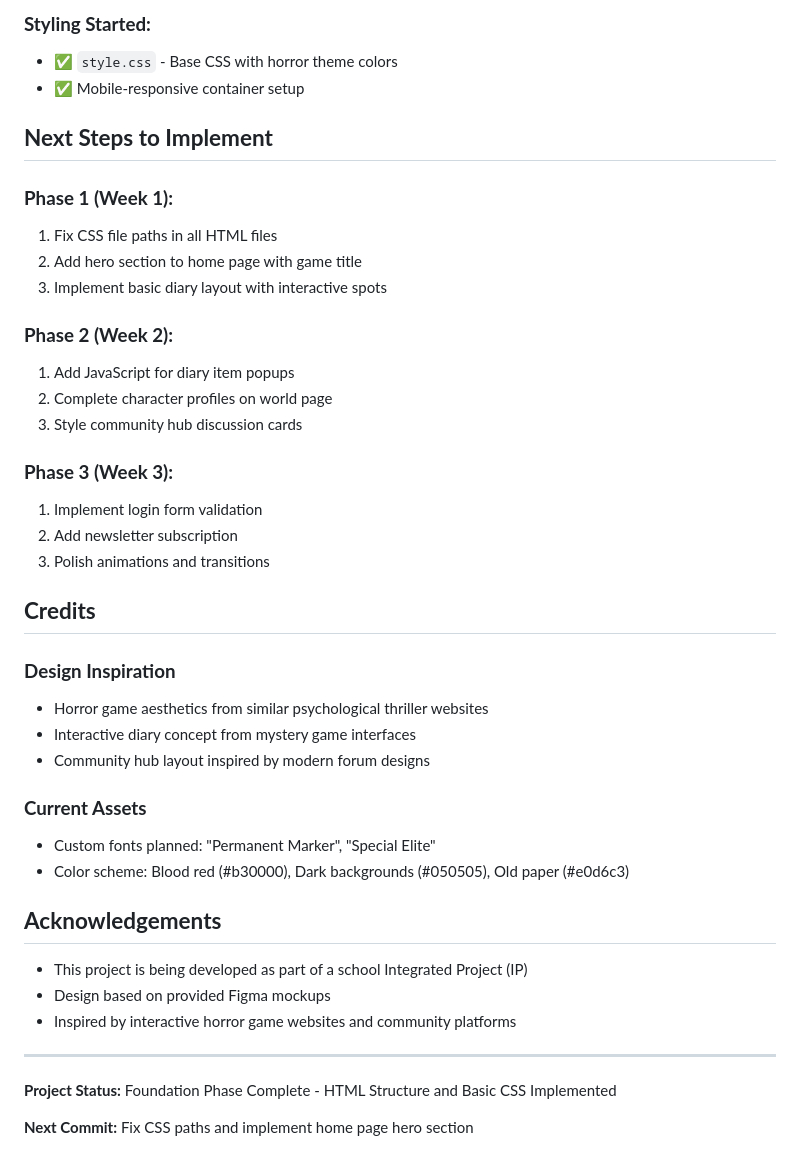
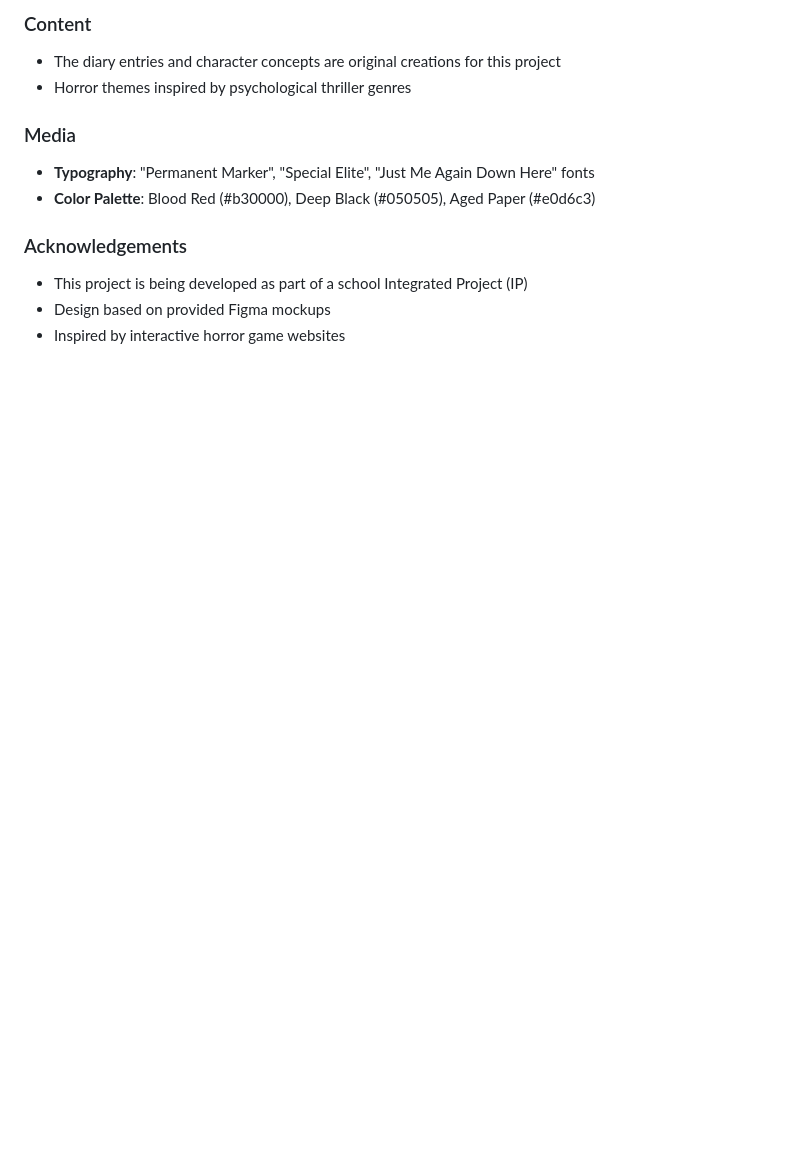
Before and after one commit to aer675/DearDiary, a Markdown page: README.md, the part around one of its changes. Drawn GitHub-style; blank space fills up the shorter version.

```diff
--- a/README.md
+++ b/README.md
@@ -67,43 +70,13 @@ The design focuses on a **horror/diary aesthetic** with torn paper effects, bloo
 
-### **Styling Started:**
-- ✅ `style.css` - Base CSS with horror theme colors
-- ✅ Mobile-responsive container setup
+### Content
+* The diary entries and character concepts are original creations for this project
+* Horror themes inspired by psychological thriller genres
 
-## **Next Steps to Implement**
+### Media
+* **Typography**: "Permanent Marker", "Special Elite", "Just Me Again Down Here" fonts
+* **Color Palette**: Blood Red (#b30000), Deep Black (#050505), Aged Paper (#e0d6c3)
 
-### **Phase 1 (Week 1):**
-1. Fix CSS file paths in all HTML files
-2. Add hero section to home page with game title
-3. Implement basic diary layout with interactive spots
-
-### **Phase 2 (Week 2):**
-1. Add JavaScript for diary item popups
-2. Complete character profiles on world page
-3. Style community hub discussion cards
-
-### **Phase 3 (Week 3):**
-1. Implement login form validation
-2. Add newsletter subscription
-3. Polish animations and transitions
-
-## **Credits**
-
-### **Design Inspiration**
-* Horror game aesthetics from similar psychological thriller websites
-* Interactive diary concept from mystery game interfaces
-* Community hub layout inspired by modern forum designs
-
-### **Current Assets**
-* Custom fonts planned: "Permanent Marker", "Special Elite"
-* Color scheme: Blood red (#b30000), Dark backgrounds (#050505), Old paper (#e0d6c3)
-
-## **Acknowledgements**
+### Acknowledgements
 * This project is being developed as part of a school Integrated Project (IP)
 * Design based on provided Figma mockups
-* Inspired by interactive horror game websites and community platforms
-
----
-
-**Project Status:** Foundation Phase Complete - HTML Structure and Basic CSS Implemented
-
-**Next Commit:** Fix CSS paths and implement home page hero section
+* Inspired by interactive horror game websites
```
Also changed, not shown: other parts of README.md (+48 -45 lines).
